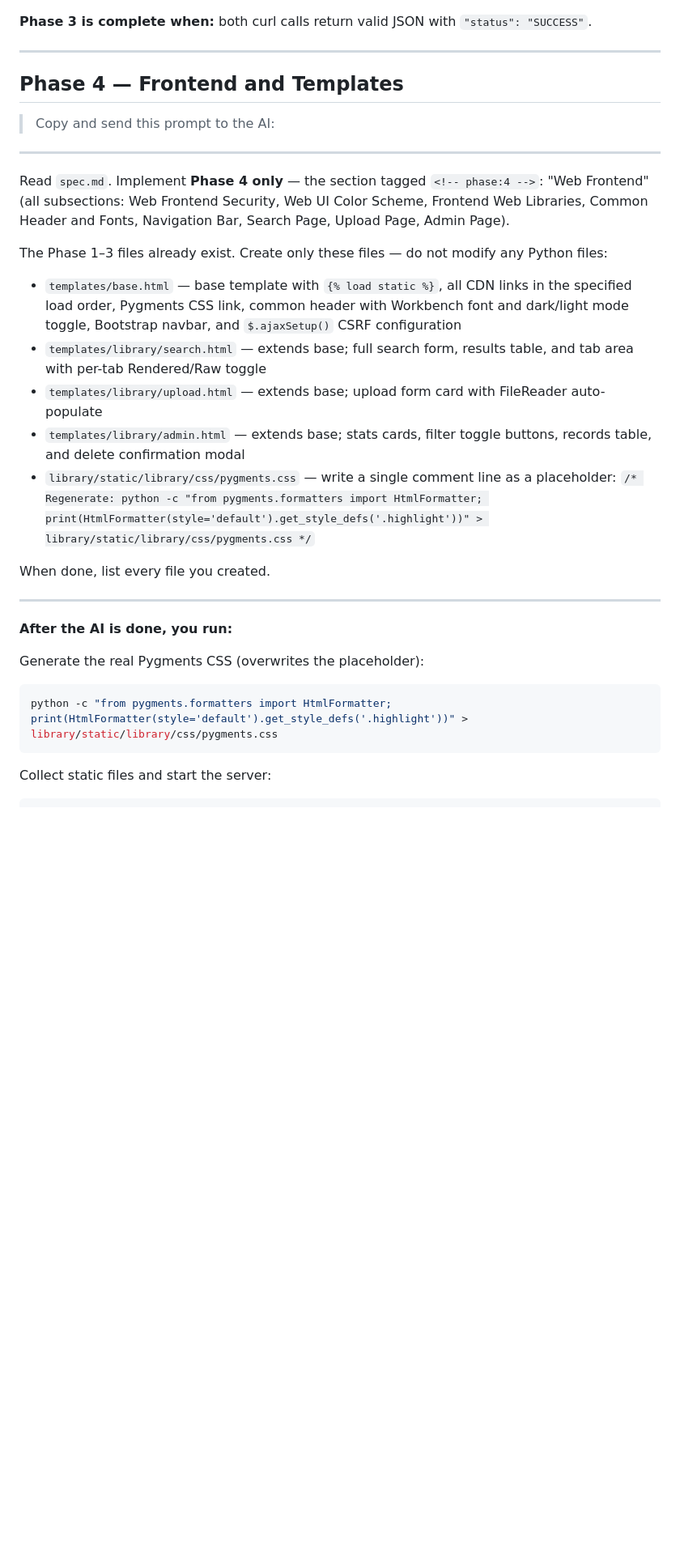
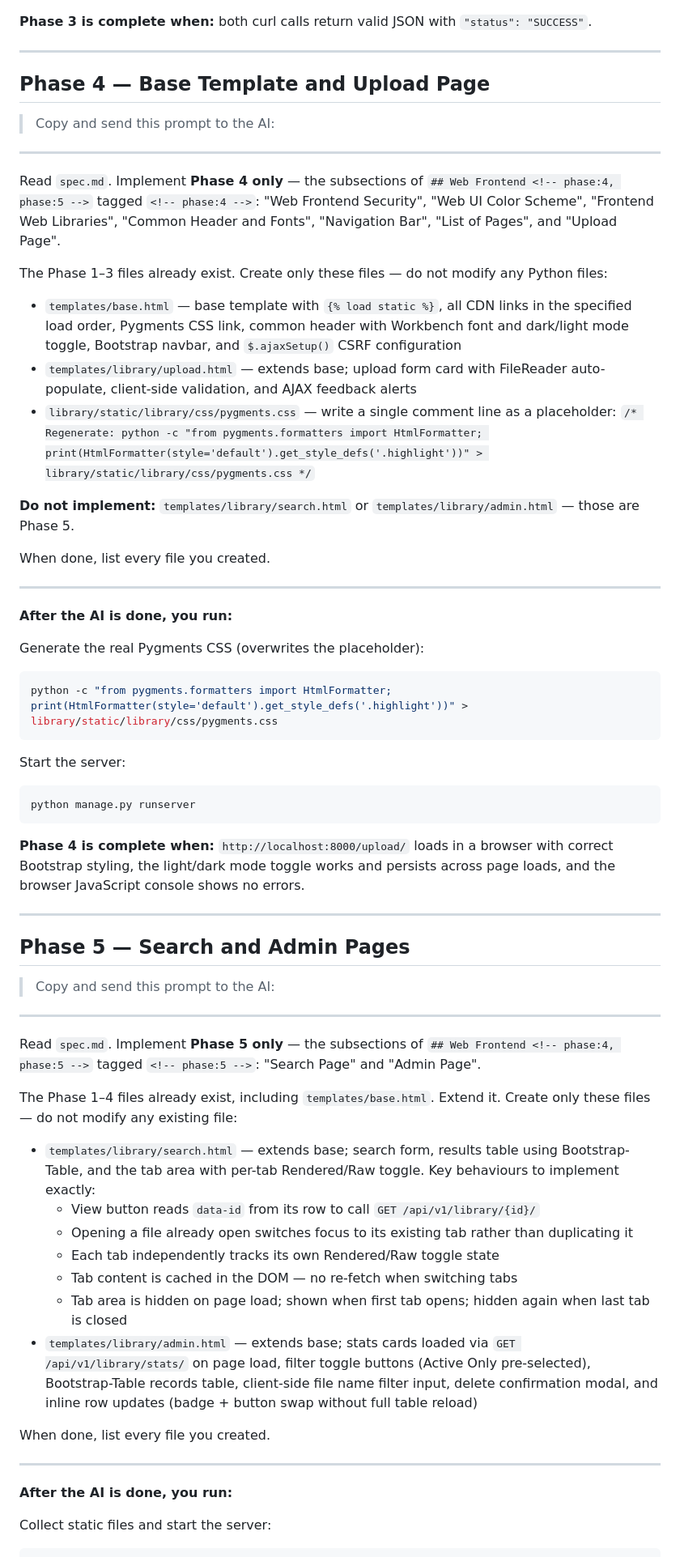
Before and after one commit to noworld/mdviewer, a Markdown page: phased_prompts.md, the part around one of its changes. Shown at 81% size. Drawn GitHub-style; blank space fills up the shorter version.

Commit message:
updating phased implementation

````diff
--- a/phased_prompts.md
+++ b/phased_prompts.md
@@ -178,16 +191,17 @@ curl -s http://localhost:8000/api/v1/library/stats/ | python -m json.tool
 
 ---
 
-## Phase 4 — Frontend and Templates
+## Phase 4 — Base Template and Upload Page
 
 > Copy and send this prompt to the AI:
 
 ---
 
-Read `spec.md`. Implement **Phase 4 only** — the section tagged
-`<!-- phase:4 -->`: "Web Frontend" (all subsections: Web Frontend
-Security, Web UI Color Scheme, Frontend Web Libraries, Common Header
-and Fonts, Navigation Bar, Search Page, Upload Page, Admin Page).
+Read `spec.md`. Implement **Phase 4 only** — the subsections of
+`## Web Frontend <!-- phase:4, phase:5 -->` tagged `<!-- phase:4 -->`:
+"Web Frontend Security", "Web UI Color Scheme", "Frontend Web
+Libraries", "Common Header and Fonts", "Navigation Bar", "List of
+Pages", and "Upload Page".
 
 The Phase 1–3 files already exist. Create only these files — do not
 modify any Python files:
@@ -196,15 +210,15 @@ modify any Python files:
   CDN links in the specified load order, Pygments CSS link, common
   header with Workbench font and dark/light mode toggle, Bootstrap
   navbar, and `$.ajaxSetup()` CSRF configuration
-- `templates/library/search.html` — extends base; full search form,
-  results table, and tab area with per-tab Rendered/Raw toggle
 - `templates/library/upload.html` — extends base; upload form card with
-  FileReader auto-populate
-- `templates/library/admin.html` — extends base; stats cards, filter
-  toggle buttons, records table, and delete confirmation modal
+  FileReader auto-populate, client-side validation, and AJAX feedback
+  alerts
 - `library/static/library/css/pygments.css` — write a single comment
   line as a placeholder:
   `/* Regenerate: python -c "from pygments.formatters import HtmlFormatter; print(HtmlFormatter(style='default').get_style_defs('.highlight'))" > library/static/library/css/pygments.css */`
+
+**Do not implement:** `templates/library/search.html` or
+`templates/library/admin.html` — those are Phase 5.
 
 When done, list every file you created.
 
@@ -218,6 +232,55 @@ Generate the real Pygments CSS (overwrites the placeholder):
 python -c "from pygments.formatters import HtmlFormatter; print(HtmlFormatter(style='default').get_style_defs('.highlight'))" > library/static/library/css/pygments.css
 ```
 
+Start the server:
+
+```bash
+python manage.py runserver
+```
+
+**Phase 4 is complete when:** `http://localhost:8000/upload/` loads in a
+browser with correct Bootstrap styling, the light/dark mode toggle works
+and persists across page loads, and the browser JavaScript console shows
+no errors.
+
+---
+
+## Phase 5 — Search and Admin Pages
+
+> Copy and send this prompt to the AI:
+
+---
+
+Read `spec.md`. Implement **Phase 5 only** — the subsections of
+`## Web Frontend <!-- phase:4, phase:5 -->` tagged `<!-- phase:5 -->`:
+"Search Page" and "Admin Page".
+
+The Phase 1–4 files already exist, including `templates/base.html`.
+Extend it. Create only these files — do not modify any existing file:
+
+- `templates/library/search.html` — extends base; search form, results
+  table using Bootstrap-Table, and the tab area with per-tab
+  Rendered/Raw toggle. Key behaviours to implement exactly:
+  - View button reads `data-id` from its row to call
+    `GET /api/v1/library/{id}/`
+  - Opening a file already open switches focus to its existing tab
+    rather than duplicating it
+  - Each tab independently tracks its own Rendered/Raw toggle state
+  - Tab content is cached in the DOM — no re-fetch when switching tabs
+  - Tab area is hidden on page load; shown when first tab opens; hidden
+    again when last tab is closed
+- `templates/library/admin.html` — extends base; stats cards loaded via
+  `GET /api/v1/library/stats/` on page load, filter toggle buttons
+  (Active Only pre-selected), Bootstrap-Table records table,
+  client-side file name filter input, delete confirmation modal, and
+  inline row updates (badge + button swap without full table reload)
+
+When done, list every file you created.
+
+---
+
+**After the AI is done, you run:**
+
 Collect static files and start the server:
 
 ```bash
````
Also changed, not shown: other parts of phased_prompts.md (+20 -5 lines), spec.md (+10 -10 lines).
